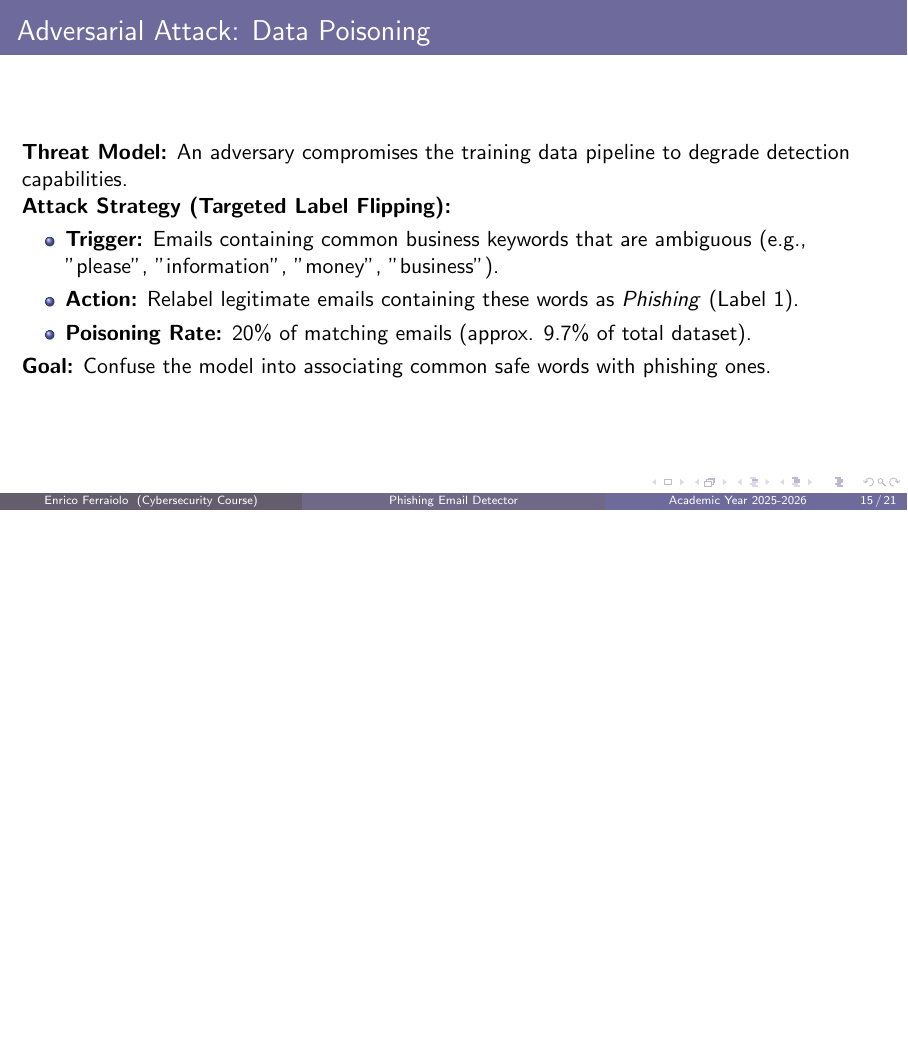
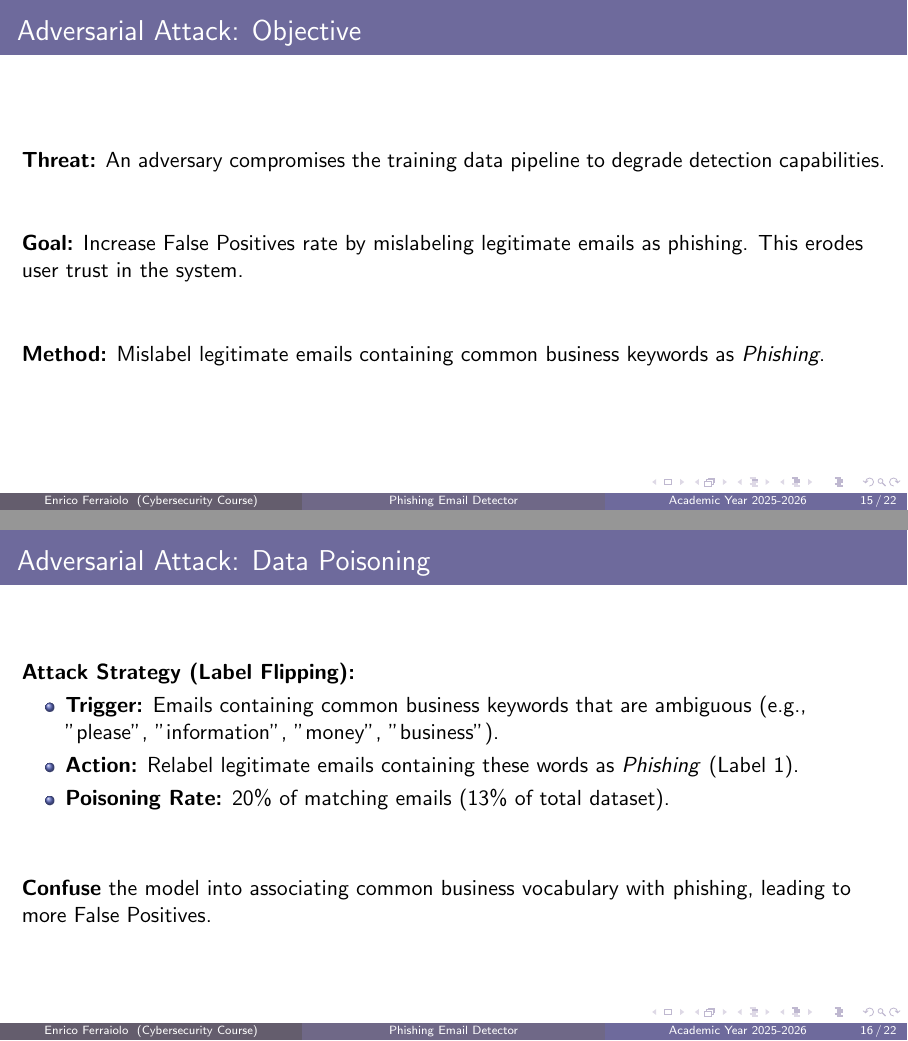
Before and after one commit to enricoferraiolo/PED, LaTeX slides (slideshow/main.tex): page 15 of 21 before the commit and pages 15 and 16 of 22 after it, the two joined at a grey line, the shorter picture padded with empty space. Compiled offline with pdfLaTeX.

Commit message:
feat: spiegazione adversarial

```diff
--- a/slideshow/main.tex
+++ b/slideshow/main.tex
@@ -247,18 +247,30 @@
 
 % Adversarial Attack
 \section{Adversarial Robustness}
-\begin{frame}{Adversarial Attack: Data Poisoning}
-    \textbf{Threat Model:}
+\begin{frame}{Adversarial Attack: Objective}
+    \textbf{Threat:}
     An adversary compromises the training data pipeline to degrade detection capabilities.
 
-    \textbf{Attack Strategy (Targeted Label Flipping):}
+    \vspace{1cm}
+
+    \textbf{Goal:} Increase False Positives rate by mislabeling legitimate emails as phishing. This erodes user trust in the system.
+
+    \vspace{1cm}
+    \textbf{Method:} Mislabel legitimate emails containing common business keywords as \textit{Phishing}.
+
+\end{frame}
+
+\begin{frame}{Adversarial Attack: Data Poisoning}
+    \textbf{Attack Strategy (Label Flipping):}
     \begin{itemize}
         \item \textbf{Trigger:} Emails containing common business keywords that are ambiguous (e.g., "please", "information", "money", "business").
         \item \textbf{Action:} Relabel legitimate emails containing these words as \textit{Phishing} (Label 1).
-        \item \textbf{Poisoning Rate:} 20\% of matching emails (approx. 9.7\% of total dataset).
+        \item \textbf{Poisoning Rate:} 20\% of matching emails (13\% of total dataset).
     \end{itemize}
 
-    \textbf{Goal:} Confuse the model into associating common safe words with phishing ones.
+    \vspace{1cm}
+
+    \textbf{Confuse} the model into associating common business vocabulary with phishing, leading to more False Positives.
 \end{frame}
 
 % Poisoned Data Results
```
Also changed, not shown: slideshow/main.pdf.
